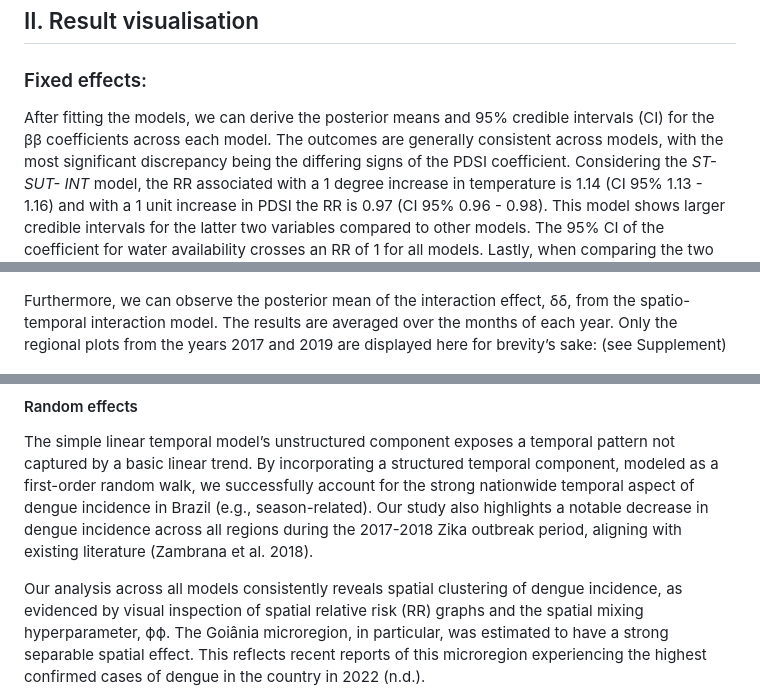
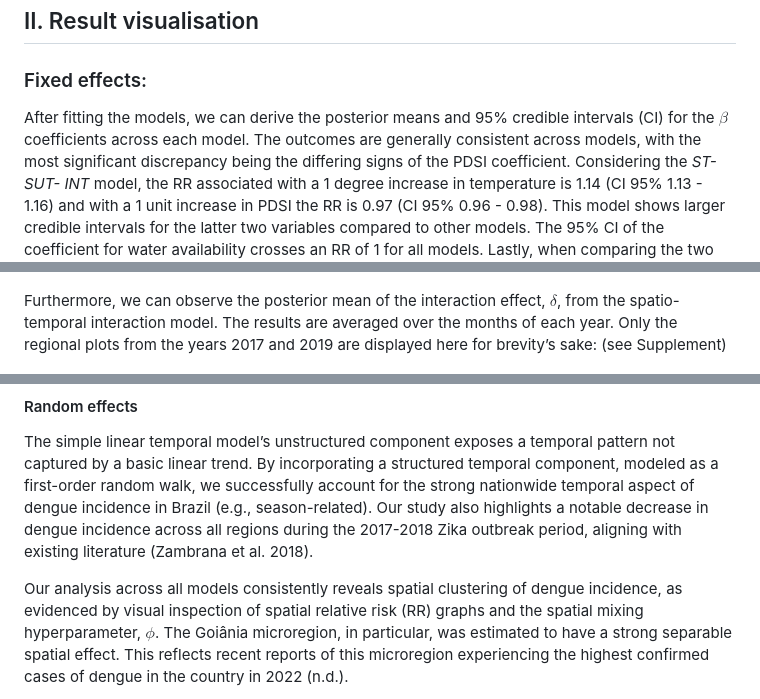
Before and after one commit to rictoo/DengueDynamicsBrazil, a Markdown page: project_markdown.md, 3 parts joined by grey strips. GitHub-like rendering.

```diff
--- a/project_markdown.md
+++ b/project_markdown.md
@@ -150,7 +160,7 @@ covariates are available in the Supplement.
 ### Fixed effects:
 
 After fitting the models, we can derive the posterior means and 95% credible
-intervals (CI) for the ββ coefficients across each model. The outcomes are
+intervals (CI) for the $\beta$ coefficients across each model. The outcomes are
 generally consistent across models, with the most significant discrepancy
 being the differing signs of the PDSI coefficient. Considering the _ST-SUT-
 INT_ model, the RR associated with a 1 degree increase in temperature is 1.14
@@ -184,7 +194,7 @@ found in the Supplement.
 
 ![](images/extracted_image_1.png)
 
-Furthermore, we can observe the posterior mean of the interaction effect, δδ,
+Furthermore, we can observe the posterior mean of the interaction effect, $\delta$,
 from the spatio-temporal interaction model. The results are averaged over the
 months of each year. Only the regional plots from the years 2017 and 2019 are
 displayed here for brevity’s sake: (see Supplement)
@@ -240,7 +250,7 @@ aligning with existing literature (Zambrana et al. 2018).
 
 Our analysis across all models consistently reveals spatial clustering of
 dengue incidence, as evidenced by visual inspection of spatial relative risk
-(RR) graphs and the spatial mixing hyperparameter, ϕϕ. The Goiânia
+(RR) graphs and the spatial mixing hyperparameter, $\phi$. The Goiânia
 microregion, in particular, was estimated to have a strong separable spatial
 effect. This reflects recent reports of this microregion experiencing the
 highest confirmed cases of dengue in the country in 2022 (n.d.).
```
Also changed, not shown: other parts of project_markdown.md (+20 -10 lines).
